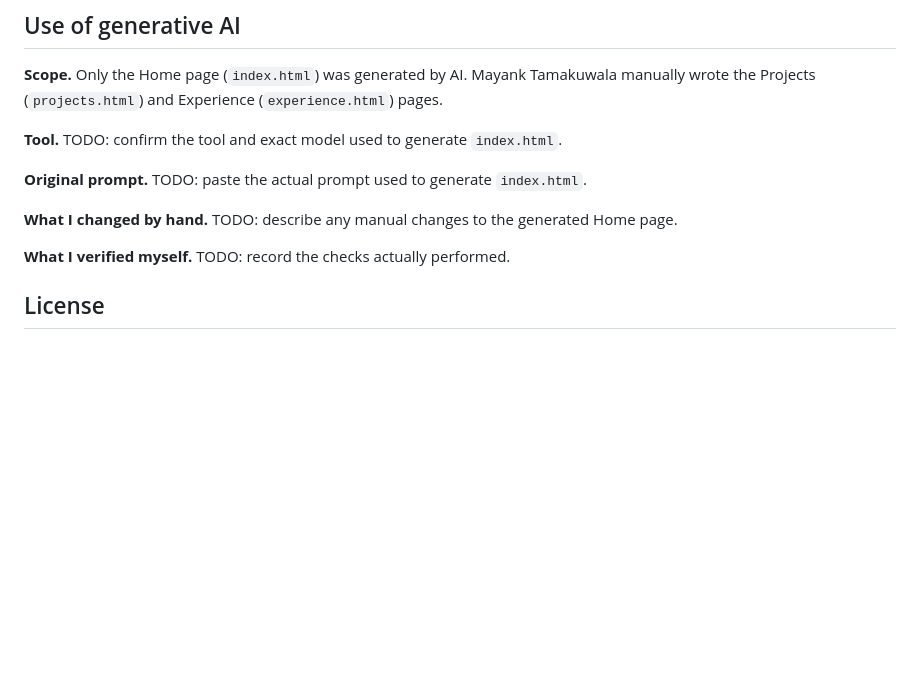
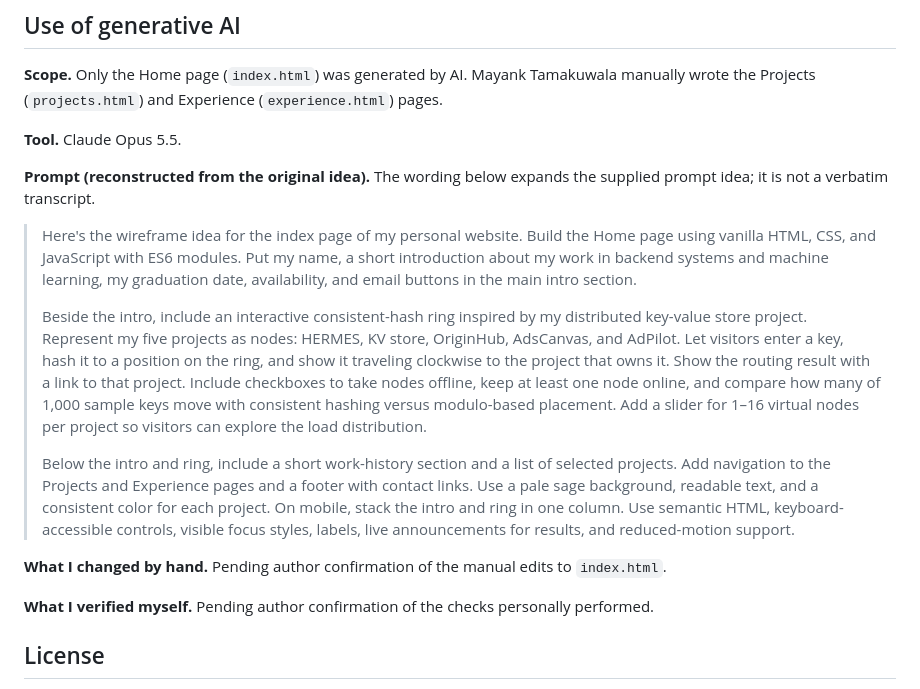
Before and after one commit to MayankTamakuwala/CS5610-Project-1, a Markdown page: README.md, the part around the change. Rendered like a GitHub page; blank space fills up the shorter version.

Commit message:
Update AI usage details

```diff
--- a/README.md
+++ b/README.md
@@ -104,13 +104,19 @@ Push to GitHub, then open **Settings > Pages**, choose **Deploy from a branch**,
 
 **Scope.** Only the Home page (`index.html`) was generated by AI. Mayank Tamakuwala manually wrote the Projects (`projects.html`) and Experience (`experience.html`) pages.
 
-**Tool.** TODO: confirm the tool and exact model used to generate `index.html`.
+**Tool.** Claude Opus 5.5.
 
-**Original prompt.** TODO: paste the actual prompt used to generate `index.html`.
+**Prompt (reconstructed from the original idea).** The wording below expands the supplied prompt idea; it is not a verbatim transcript.
 
-**What I changed by hand.** TODO: describe any manual changes to the generated Home page.
+> Here's the wireframe idea for the index page of my personal website. Build the Home page using vanilla HTML, CSS, and JavaScript with ES6 modules. Put my name, a short introduction about my work in backend systems and machine learning, my graduation date, availability, and email buttons in the main intro section.
+>
+> Beside the intro, include an interactive consistent-hash ring inspired by my distributed key-value store project. Represent my five projects as nodes: HERMES, KV store, OriginHub, AdsCanvas, and AdPilot. Let visitors enter a key, hash it to a position on the ring, and show it traveling clockwise to the project that owns it. Show the routing result with a link to that project. Include checkboxes to take nodes offline, keep at least one node online, and compare how many of 1,000 sample keys move with consistent hashing versus modulo-based placement. Add a slider for 1–16 virtual nodes per project so visitors can explore the load distribution.
+>
+> Below the intro and ring, include a short work-history section and a list of selected projects. Add navigation to the Projects and Experience pages and a footer with contact links. Use a pale sage background, readable text, and a consistent color for each project. On mobile, stack the intro and ring in one column. Use semantic HTML, keyboard-accessible controls, visible focus styles, labels, live announcements for results, and reduced-motion support.
 
-**What I verified myself.** TODO: record the checks actually performed.
+**What I changed by hand.** Pending author confirmation of the manual edits to `index.html`.
+
+**What I verified myself.** Pending author confirmation of the checks personally performed.
 
 ## License
 
```
